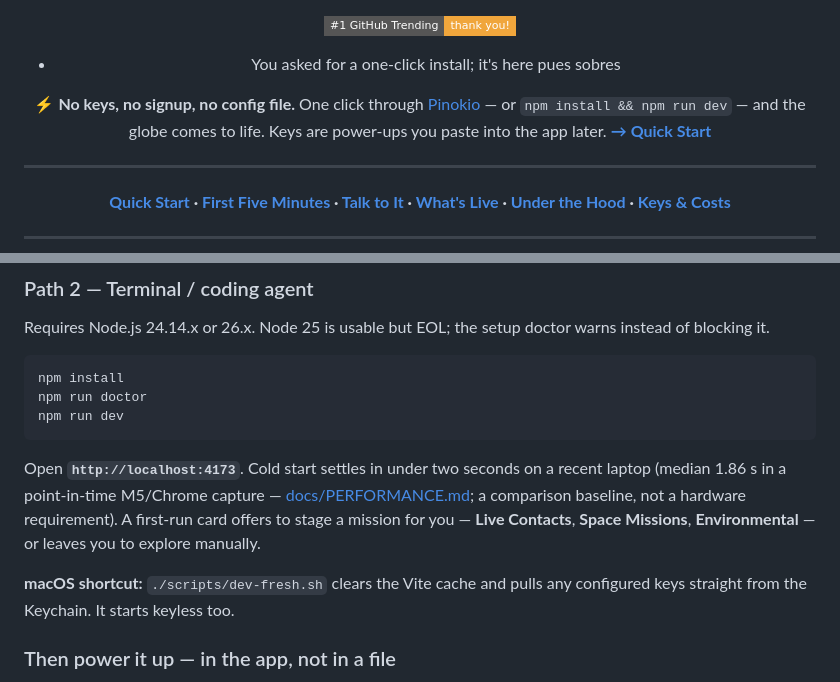
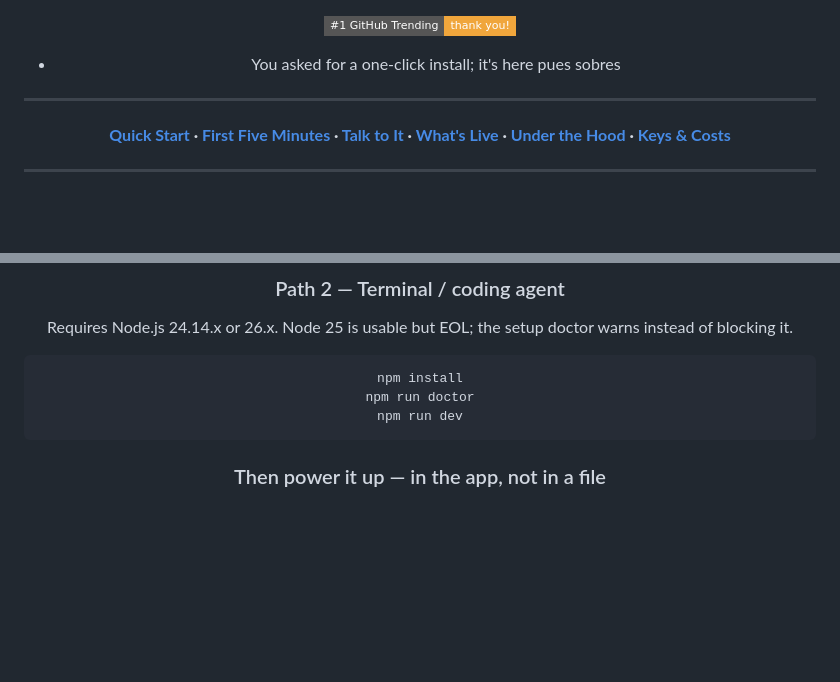
Before and after one commit to dcg022dc-prog/DCeart1, a Markdown page: README.md, 2 parts joined by grey strips. Rendered like a GitHub page; badges without logos; blank space fills up the shorter version.

Commit message:
Actualizar README.md

````diff
--- a/README.md
+++ b/README.md
@@ -14,9 +14,6 @@
 
 * You asked for a one-click install; it's here pues sobres
 
-⚡ **No keys, no signup, no config file.** One click through [Pinokio](https://pinokio.computer/) — or `npm install && npm run dev` — and the globe comes to life. Keys are power-ups you paste into the app later. **[→ Quick Start](#-quick-start)**
-
-</div>
 
 ---
 
@@ -109,15 +106,7 @@ npm run doctor
 npm run dev
 ```
 
-Open **`http://localhost:4173`**. Cold start settles in under two seconds on a
-recent laptop (median 1.86 s in a point-in-time M5/Chrome capture —
-[docs/PERFORMANCE.md](docs/PERFORMANCE.md); a comparison baseline, not a hardware
-requirement). A first-run card offers to stage a mission for you — **Live
-Contacts**, **Space Missions**, **Environmental** — or leaves you to explore
-manually.
 
-**macOS shortcut:** `./scripts/dev-fresh.sh` clears the Vite cache and pulls any
-configured keys straight from the Keychain. It starts keyless too.
 
 ### Then power it up — in the app, not in a file
 
````
